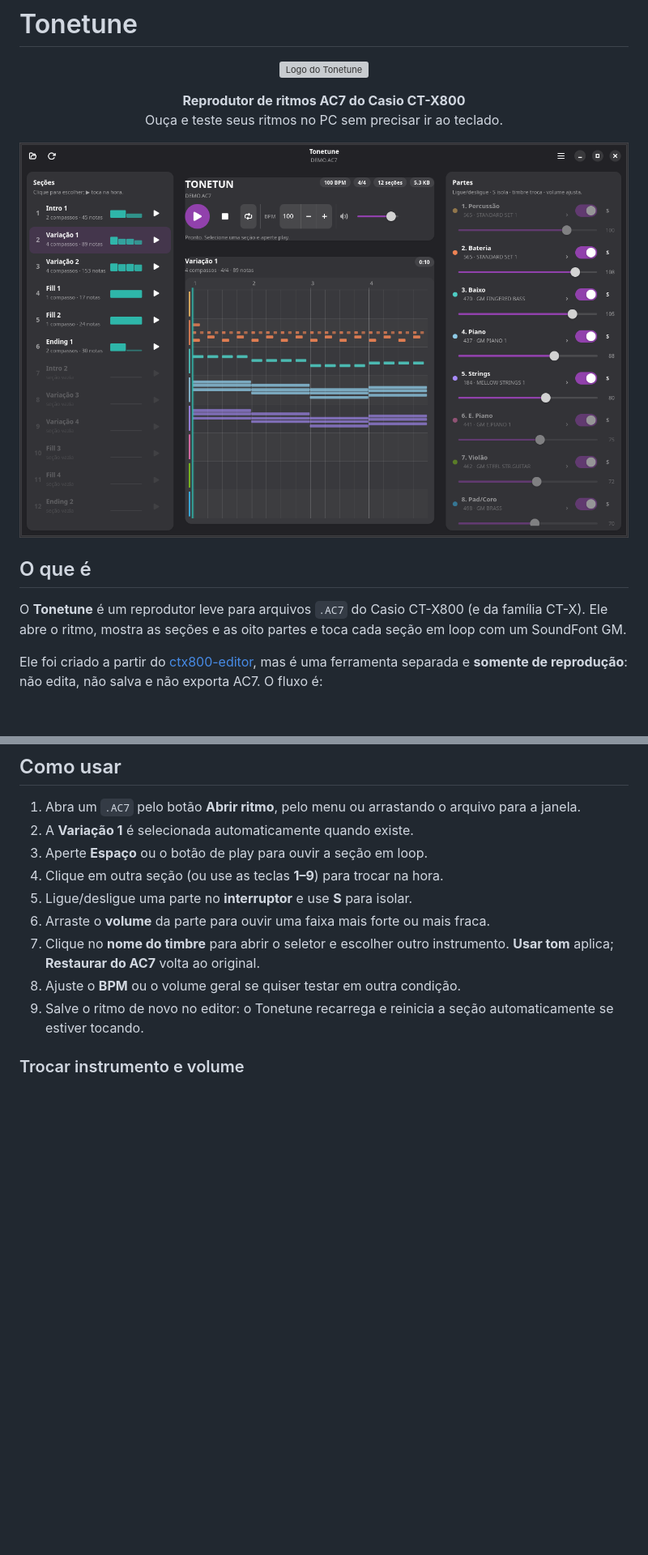
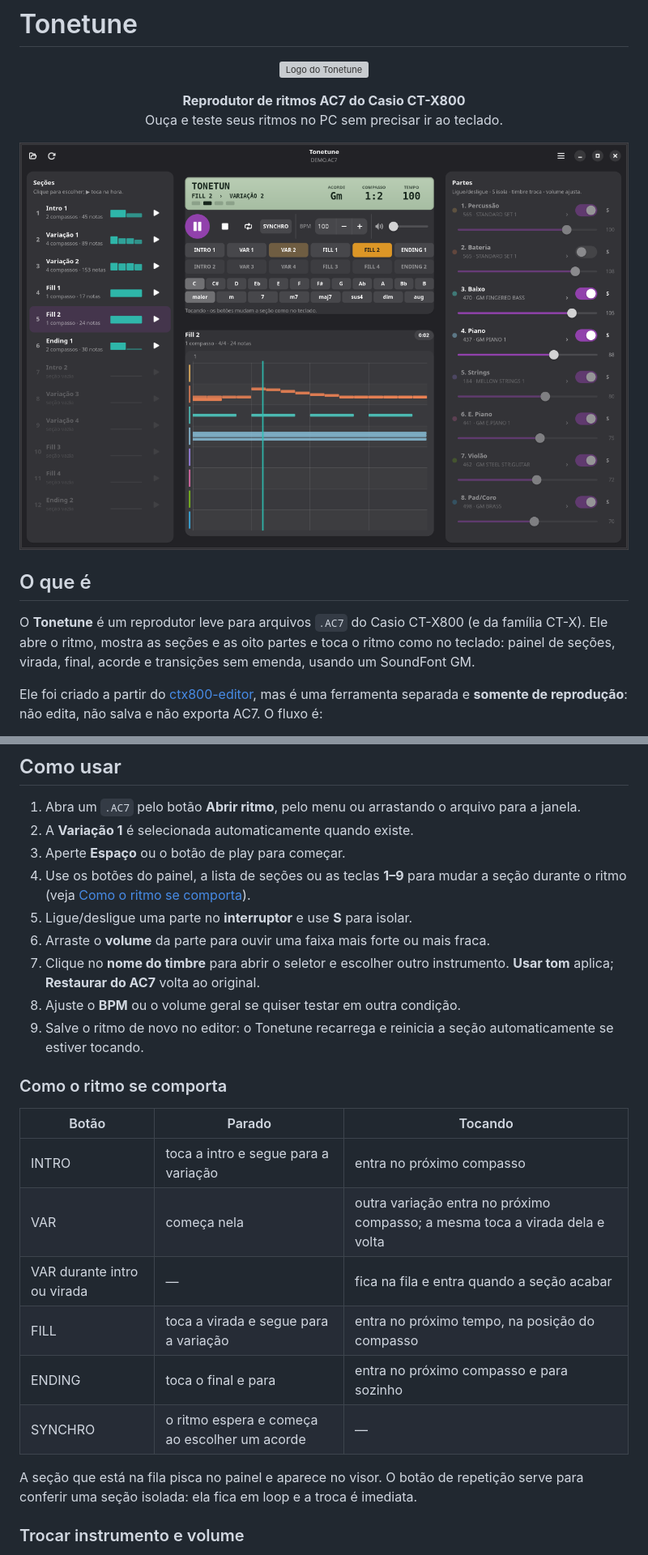
Before and after one commit to Denilsonnofficial/tonetune, a Markdown page: README.md, 2 parts joined by grey strips. Shown at 81% size. Rendered like a GitHub page; pictures changed too: docs/screenshot.png; blank space fills up the shorter version; grey boxes are pictures that could not be loaded.

```diff
--- a/README.md
+++ b/README.md
@@ -18,7 +18,8 @@
 
 O **Tonetune** é um reprodutor leve para arquivos `.AC7` do Casio CT-X800
 (e da família CT-X). Ele abre o ritmo, mostra as seções e as oito partes e
-toca cada seção em loop com um SoundFont GM.
+toca o ritmo como no teclado: painel de seções, virada, final, acorde e
+transições sem emenda, usando um SoundFont GM.
 
 Ele foi criado a partir do
 [ctx800-editor](https://github.com/Denilsonnofficial/ctx800-editor), mas é uma
@@ -108,8 +108,9 @@ python3 main.py
 1. Abra um `.AC7` pelo botão **Abrir ritmo**, pelo menu ou arrastando o arquivo
    para a janela.
 2. A **Variação 1** é selecionada automaticamente quando existe.
-3. Aperte **Espaço** ou o botão de play para ouvir a seção em loop.
-4. Clique em outra seção (ou use as teclas **1–9**) para trocar na hora.
+3. Aperte **Espaço** ou o botão de play para começar.
+4. Use os botões do painel, a lista de seções ou as teclas **1–9** para mudar
+   a seção durante o ritmo (veja [Como o ritmo se comporta](#como-o-ritmo-se-comporta)).
 5. Ligue/desligue uma parte no **interruptor** e use **S** para isolar.
 6. Arraste o **volume** da parte para ouvir uma faixa mais forte ou mais fraca.
 7. Clique no **nome do timbre** para abrir o seletor e escolher outro
@@ -117,6 +118,21 @@ python3 main.py
 8. Ajuste o **BPM** ou o volume geral se quiser testar em outra condição.
 9. Salve o ritmo de novo no editor: o Tonetune recarrega e reinicia a seção
    automaticamente se estiver tocando.
+
+### Como o ritmo se comporta
+
+| Botão | Parado | Tocando |
+|---|---|---|
+| INTRO | toca a intro e segue para a variação | entra no próximo compasso |
+| VAR | começa nela | outra variação entra no próximo compasso; a mesma toca a virada dela e volta |
+| VAR durante intro ou virada | — | fica na fila e entra quando a seção acabar |
+| FILL | toca a virada e segue para a variação | entra no próximo tempo, na posição do compasso |
+| ENDING | toca o final e para | entra no próximo compasso e para sozinho |
+| SYNCHRO | o ritmo espera e começa ao escolher um acorde | — |
+
+A seção que está na fila pisca no painel e aparece no visor. O botão de
+repetição serve para conferir uma seção isolada: ela fica em loop e a troca é
+imediata.
 
 ### Trocar instrumento e volume
 
```
Also changed, not shown: other parts of README.md (+18 -17 lines), 10 other files.
